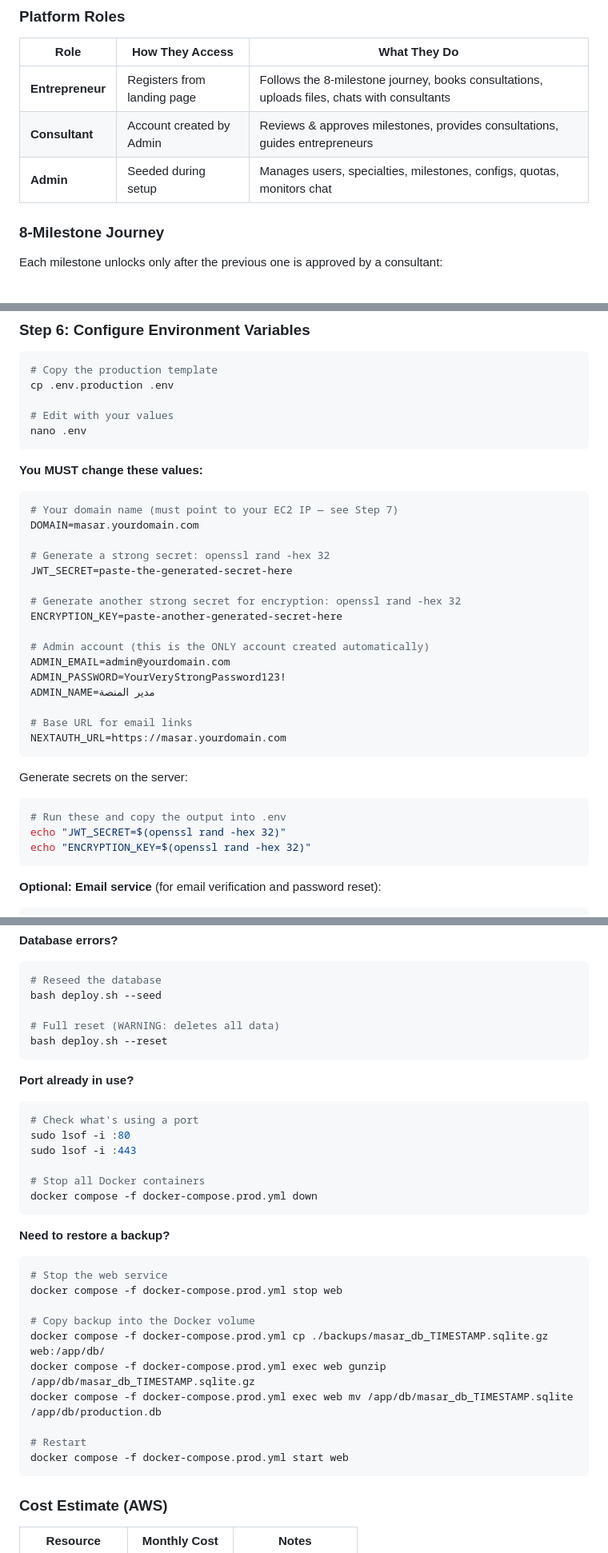
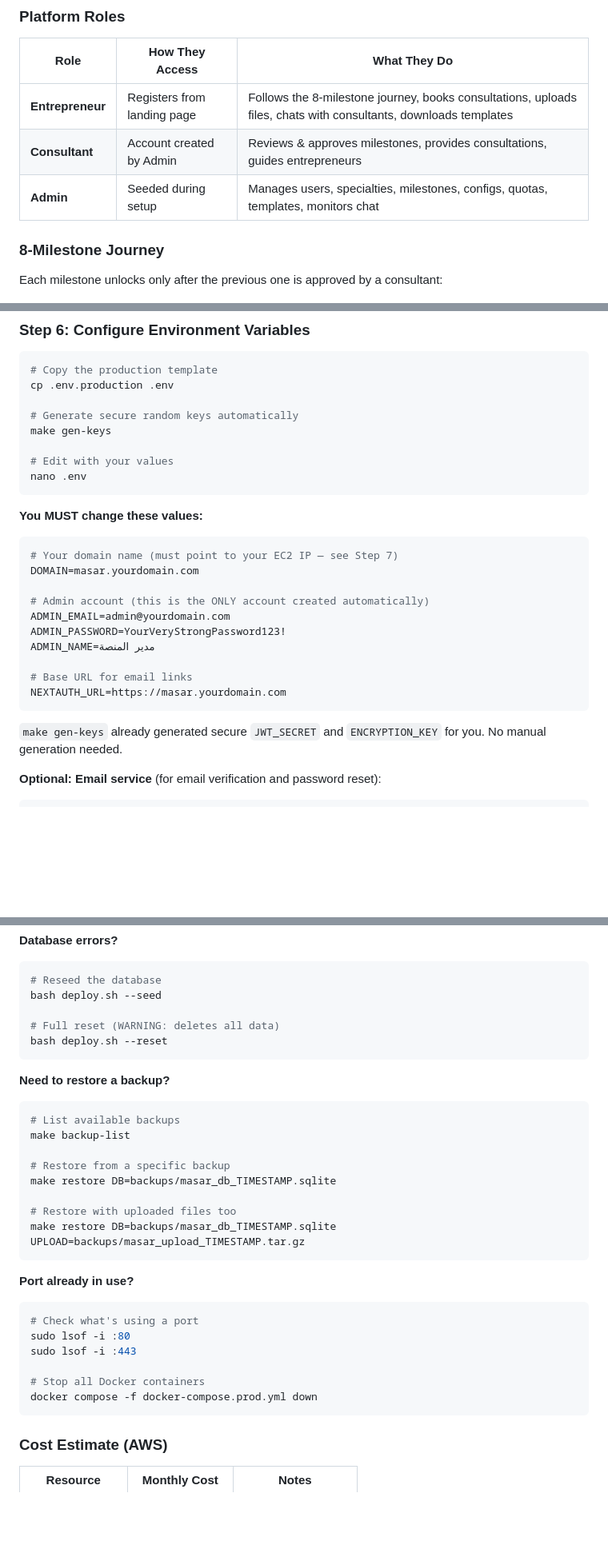
Before and after one commit to engtamam/masar, a Markdown page: README.md, 3 parts joined by grey strips. Shown at 80% size. Rendered like a GitHub page; blank space fills up the shorter version.

````diff
--- a/README.md
+++ b/README.md
@@ -131,9 +147,9 @@ Required for email verification and password reset. Without it, email links prin
 
 | Role | How They Access | What They Do |
 |------|----------------|-------------|
-| **Entrepreneur** | Registers from landing page | Follows the 8-milestone journey, books consultations, uploads files, chats with consultants |
+| **Entrepreneur** | Registers from landing page | Follows the 8-milestone journey, books consultations, uploads files, chats with consultants, downloads templates |
 | **Consultant** | Account created by Admin | Reviews & approves milestones, provides consultations, guides entrepreneurs |
-| **Admin** | Seeded during setup | Manages users, specialties, milestones, configs, quotas, monitors chat |
+| **Admin** | Seeded during setup | Manages users, specialties, milestones, configs, quotas, templates, monitors chat |
 
 ### 8-Milestone Journey
 
@@ -422,6 +487,9 @@ cd masar
 # Copy the production template
 cp .env.production .env
 
+# Generate secure random keys automatically
+make gen-keys
+
 # Edit with your values
 nano .env
 ```
@@ -432,12 +500,6 @@ nano .env
 # Your domain name (must point to your EC2 IP — see Step 7)
 DOMAIN=masar.yourdomain.com
 
-# Generate a strong secret: openssl rand -hex 32
-JWT_SECRET=paste-the-generated-secret-here
-
-# Generate another strong secret for encryption: openssl rand -hex 32
-ENCRYPTION_KEY=paste-another-generated-secret-here
-
 # Admin account (this is the ONLY account created automatically)
 ADMIN_EMAIL=admin@yourdomain.com
 ADMIN_PASSWORD=YourVeryStrongPassword123!
@@ -447,13 +509,7 @@ ADMIN_NAME=مدير المنصة
 NEXTAUTH_URL=https://masar.yourdomain.com
 ```
 
-Generate secrets on the server:
-
-```bash
-# Run these and copy the output into .env
-echo "JWT_SECRET=$(openssl rand -hex 32)"
-echo "ENCRYPTION_KEY=$(openssl rand -hex 32)"
-```
+`make gen-keys` already generated secure `JWT_SECRET` and `ENCRYPTION_KEY` for you. No manual generation needed.
 
 **Optional: Email service** (for email verification and password reset):
 
@@ -669,6 +733,19 @@ bash deploy.sh --seed
 bash deploy.sh --reset
 ```
 
+**Need to restore a backup?**
+
+```bash
+# List available backups
+make backup-list
+
+# Restore from a specific backup
+make restore DB=backups/masar_db_TIMESTAMP.sqlite
+
+# Restore with uploaded files too
+make restore DB=backups/masar_db_TIMESTAMP.sqlite UPLOAD=backups/masar_upload_TIMESTAMP.tar.gz
+```
+
 **Port already in use?**
 
 ```bash
@@ -678,21 +755,6 @@ sudo lsof -i :443
 
 # Stop all Docker containers
 docker compose -f docker-compose.prod.yml down
-```
-
-**Need to restore a backup?**
-
-```bash
-# Stop the web service
-docker compose -f docker-compose.prod.yml stop web
-
-# Copy backup into the Docker volume
-docker compose -f docker-compose.prod.yml cp ./backups/masar_db_TIMESTAMP.sqlite.gz web:/app/db/
-docker compose -f docker-compose.prod.yml exec web gunzip /app/db/masar_db_TIMESTAMP.sqlite.gz
-docker compose -f docker-compose.prod.yml exec web mv /app/db/masar_db_TIMESTAMP.sqlite /app/db/production.db
-
-# Restart
-docker compose -f docker-compose.prod.yml start web
 ```
 
 ### Cost Estimate (AWS)
````
Also changed, not shown: other parts of README.md (+106 -29 lines).
